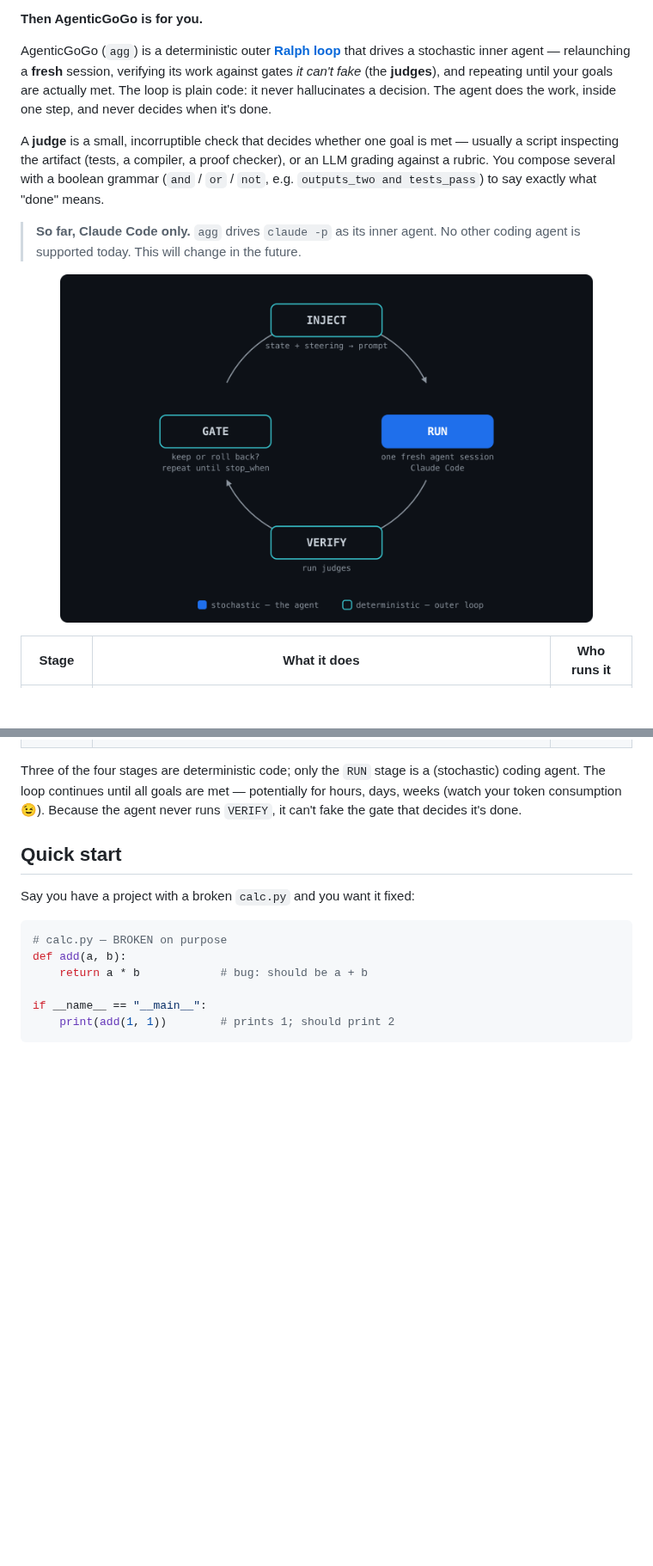
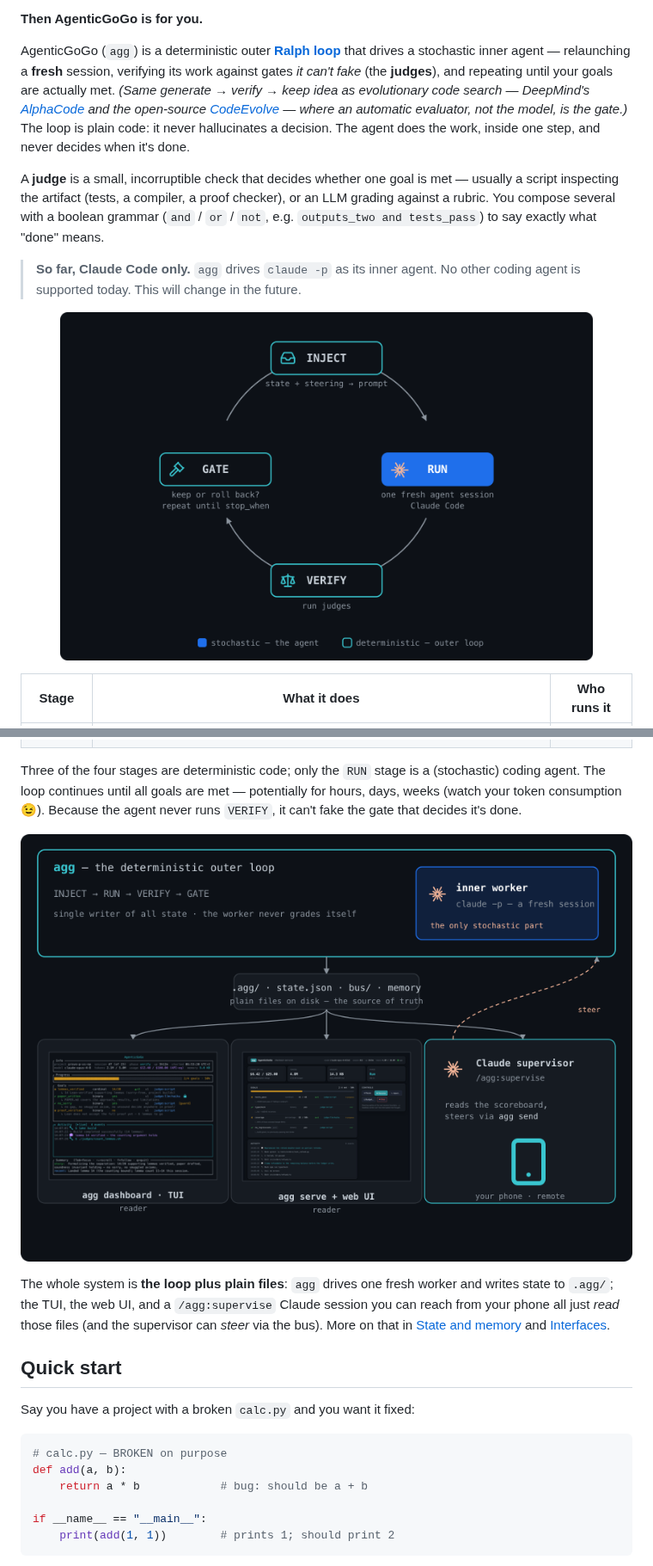
Before and after one commit to ssenge/AgenticGoGo, a Markdown page: README.md, 2 parts joined by grey strips. Shown at 86% size. GitHub-like rendering; pictures changed too: assets/arch.png (added), assets/loop.png; blank space fills up the shorter version.

Commit message:
docs: add architecture diagram, loop-stage icons, and evolutionary-search reference
- intro: note the generate → verify → keep shape matches evolutionary code
  search (AlphaCode, open-source CodeEvolve) where an evaluator is the gate
- new architecture diagram (assets/arch.{svg,png}): agg outer loop + fresh
  claude -p worker → plain .agg/ state files → read by the TUI, the web UI
  (real screenshots), and a Claude supervisor reachable from your phone
- loop diagram: add icons per stage (gavel=GATE, justice scale=VERIFY,
  Claude-style burst=RUN, inbox=INJECT) via free ISC-licensed Lucide icons

Co-Authored-By: Claude Opus 4.8 (1M context) <noreply@anthropic.com>
Claude-Session: https://claude.ai/code/session_011ZtBtYSFLr2QGrBuffqquv

```diff
--- a/README.md
+++ b/README.md
@@ -19,7 +19,10 @@ quietly stop one step short — leaving you to babysit a terminal?
 
 AgenticGoGo (`agg`) is a deterministic outer **[Ralph loop](https://ghuntley.com/ralph/)** that
 drives a stochastic inner agent — relaunching a **fresh** session, verifying its work against gates
-*it can't fake* (the **judges**), and repeating until your goals are actually met. The loop is plain code: it never hallucinates a decision. The agent does the work, inside one step, and never decides when it's done.
+*it can't fake* (the **judges**), and repeating until your goals are actually met. *(Same generate → verify → keep idea as evolutionary
+code search — DeepMind's [AlphaCode](https://arxiv.org/abs/2203.07814) and the open-source
+[CodeEvolve](https://arxiv.org/abs/2510.14150) — where an automatic evaluator, not the model, is the
+gate.)* The loop is plain code: it never hallucinates a decision. The agent does the work, inside one step, and never decides when it's done.
 
 A **judge** is a small, incorruptible check that decides whether one goal is met — usually a script
 inspecting the artifact (tests, a compiler, a proof checker), or an LLM grading against a rubric. You
@@ -43,6 +46,15 @@ say exactly what "done" means.
 Three of the four stages are deterministic code; only the `RUN` stage is a (stochastic) coding agent.
 The loop continues until all goals are met — potentially for hours, days, weeks (watch your token
 consumption 😉). Because the agent never runs `VERIFY`, it can't fake the gate that decides it's done.
+
+<p align="center">
+  <img src="assets/arch.png" alt="AgenticGoGo architecture: the agg outer loop drives one fresh claude -p worker and writes plain state files under .agg/, which the TUI, the web UI, and a Claude supervisor (reachable from your phone) all read" width="760">
+</p>
+
+The whole system is **the loop plus plain files**: `agg` drives one fresh worker and writes state to
+`.agg/`; the TUI, the web UI, and a `/agg:supervise` Claude session you can reach from your phone all
+just *read* those files (and the supervisor can *steer* via the bus). More on that in
+[State and memory](#state-and-memory) and [Interfaces](#interfaces).
 
 ## Quick start
 
```
Also changed, not shown: 2 other files.
